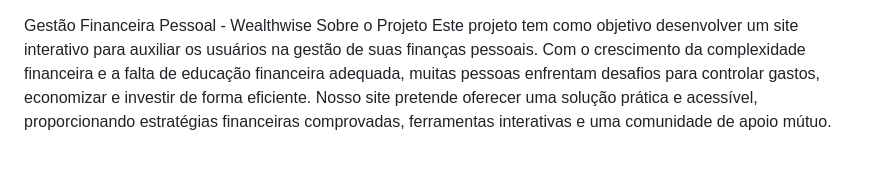
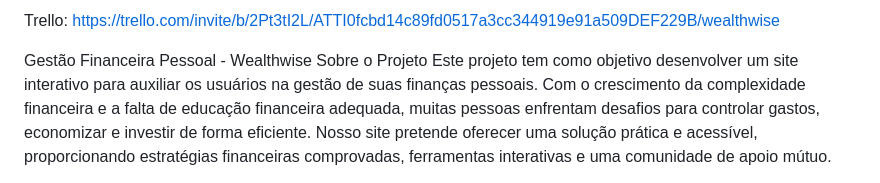
Before and after one commit to Lauriano2003/Projeto-individual, a Markdown page: README.md, the part around the change. Rendered like a GitHub page.

```diff
--- a/README.md
+++ b/README.md
@@ -1,3 +1,8 @@
+Trello:
+https://trello.com/invite/b/2Pt3tI2L/ATTI0fcbd14c89fd0517a3cc344919e91a509DEF229B/wealthwise
+
+
+
 Gestão Financeira Pessoal - Wealthwise
 Sobre o Projeto
 Este projeto tem como objetivo desenvolver um site interativo para auxiliar os usuários na gestão de suas finanças pessoais. Com o crescimento da complexidade financeira e a falta de educação financeira adequada, muitas pessoas enfrentam desafios para controlar gastos, economizar e investir de forma eficiente. Nosso site pretende oferecer uma solução prática e acessível, proporcionando estratégias financeiras comprovadas, ferramentas interativas e uma comunidade de apoio mútuo.
```
